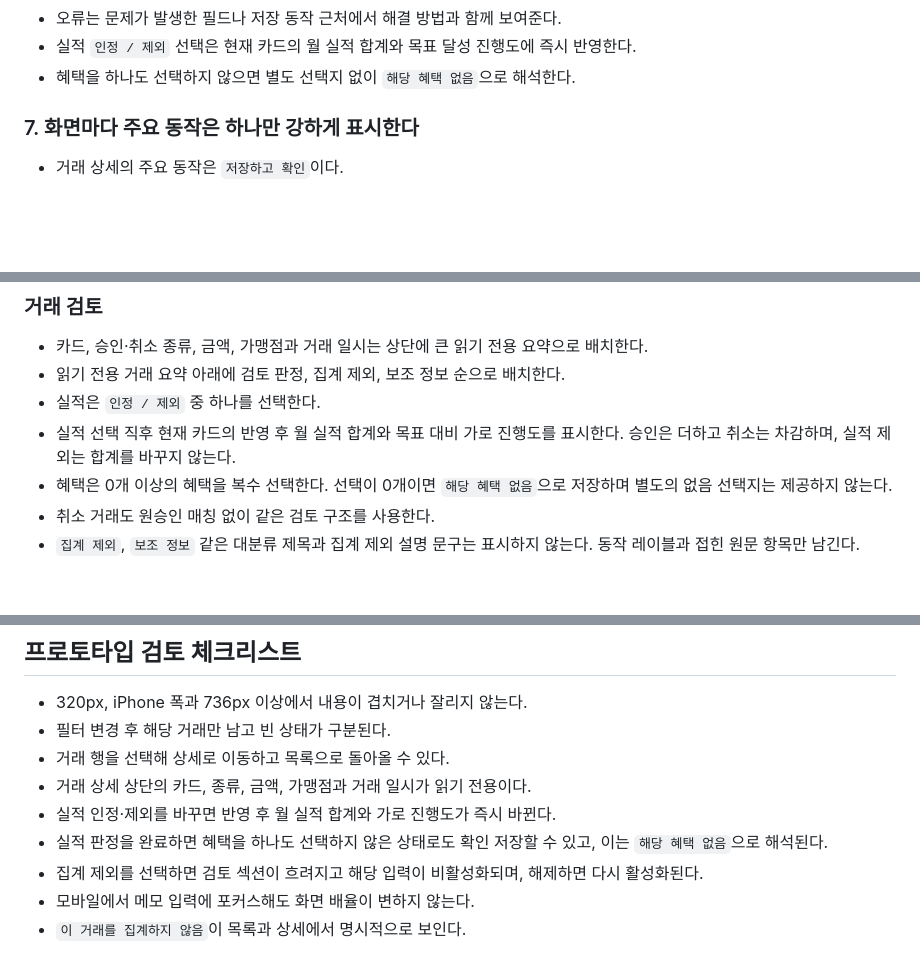
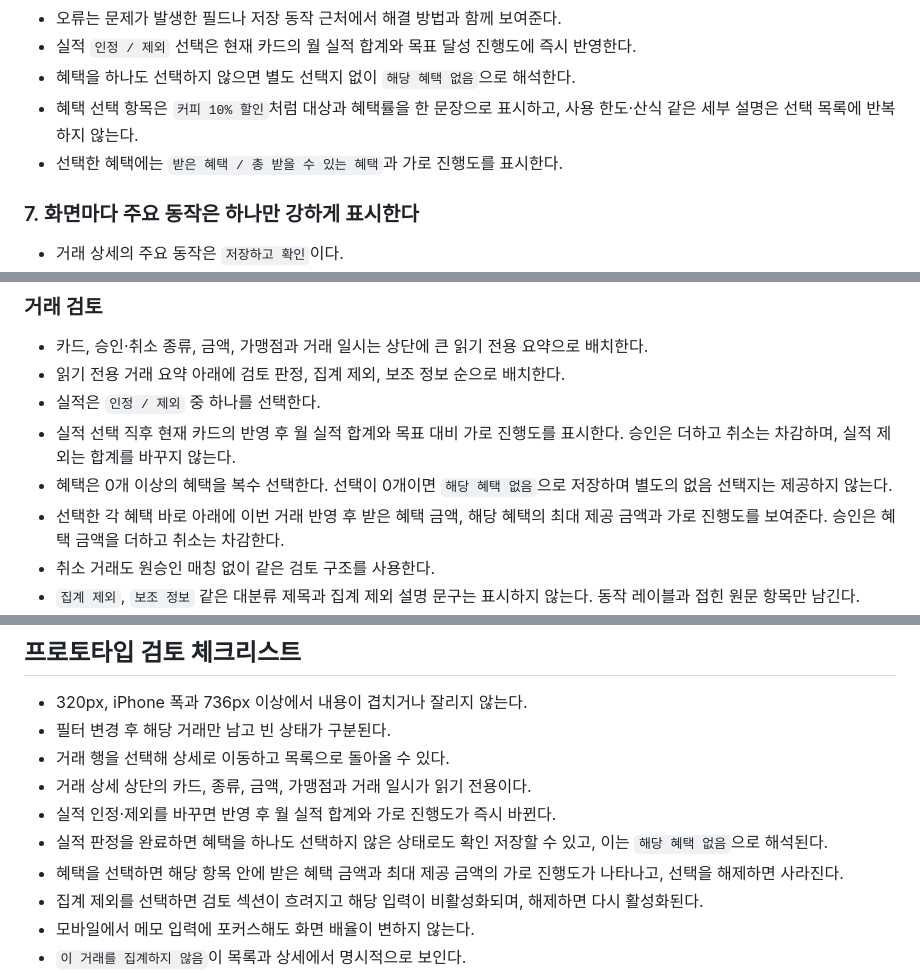
Before and after one commit to metishonora/CherryPicker, a Markdown page: docs/PRODUCT_UI_PRINCIPLES.md, 3 parts joined by grey strips. Rendered like a GitHub page; blank space fills up the shorter version.

Commit message:
docs: define benefit progress display

```diff
--- a/docs/PRODUCT_UI_PRINCIPLES.md
+++ b/docs/PRODUCT_UI_PRINCIPLES.md
@@ -104,6 +104,9 @@ TDS `ListRow`의 left, contents, right 구조를 참고한다.
   즉시 반영한다.
 - 혜택을 하나도 선택하지 않으면 별도 선택지 없이 `해당 혜택 없음`으로
   해석한다.
+- 혜택 선택 항목은 `커피 10% 할인`처럼 대상과 혜택률을 한 문장으로 표시하고,
+  사용 한도·산식 같은 세부 설명은 선택 목록에 반복하지 않는다.
+- 선택한 혜택에는 `받은 혜택 / 총 받을 수 있는 혜택`과 가로 진행도를 표시한다.
 
 ### 7. 화면마다 주요 동작은 하나만 강하게 표시한다
 
@@ -151,6 +154,9 @@ TDS `BottomCTA`의 단일·이중 CTA 구조를 참고한다.
   표시한다. 승인은 더하고 취소는 차감하며, 실적 제외는 합계를 바꾸지 않는다.
 - 혜택은 0개 이상의 혜택을 복수 선택한다. 선택이 0개이면 `해당 혜택 없음`으로
   저장하며 별도의 없음 선택지는 제공하지 않는다.
+- 선택한 각 혜택 바로 아래에 이번 거래 반영 후 받은 혜택 금액, 해당 혜택의
+  최대 제공 금액과 가로 진행도를 보여준다. 승인은 혜택 금액을 더하고 취소는
+  차감한다.
 - 취소 거래도 원승인 매칭 없이 같은 검토 구조를 사용한다.
 - `집계 제외`, `보조 정보` 같은 대분류 제목과 집계 제외 설명 문구는 표시하지
   않는다. 동작 레이블과 접힌 원문 항목만 남긴다.
@@ -175,6 +181,8 @@ TDS `BottomCTA`의 단일·이중 CTA 구조를 참고한다.
 - 실적 인정·제외를 바꾸면 반영 후 월 실적 합계와 가로 진행도가 즉시 바뀐다.
 - 실적 판정을 완료하면 혜택을 하나도 선택하지 않은 상태로도 확인 저장할 수
   있고, 이는 `해당 혜택 없음`으로 해석된다.
+- 혜택을 선택하면 해당 항목 안에 받은 혜택 금액과 최대 제공 금액의 가로
+  진행도가 나타나고, 선택을 해제하면 사라진다.
 - 집계 제외를 선택하면 검토 섹션이 흐려지고 해당 입력이 비활성화되며, 해제하면
   다시 활성화된다.
 - 모바일에서 메모 입력에 포커스해도 화면 배율이 변하지 않는다.
```
